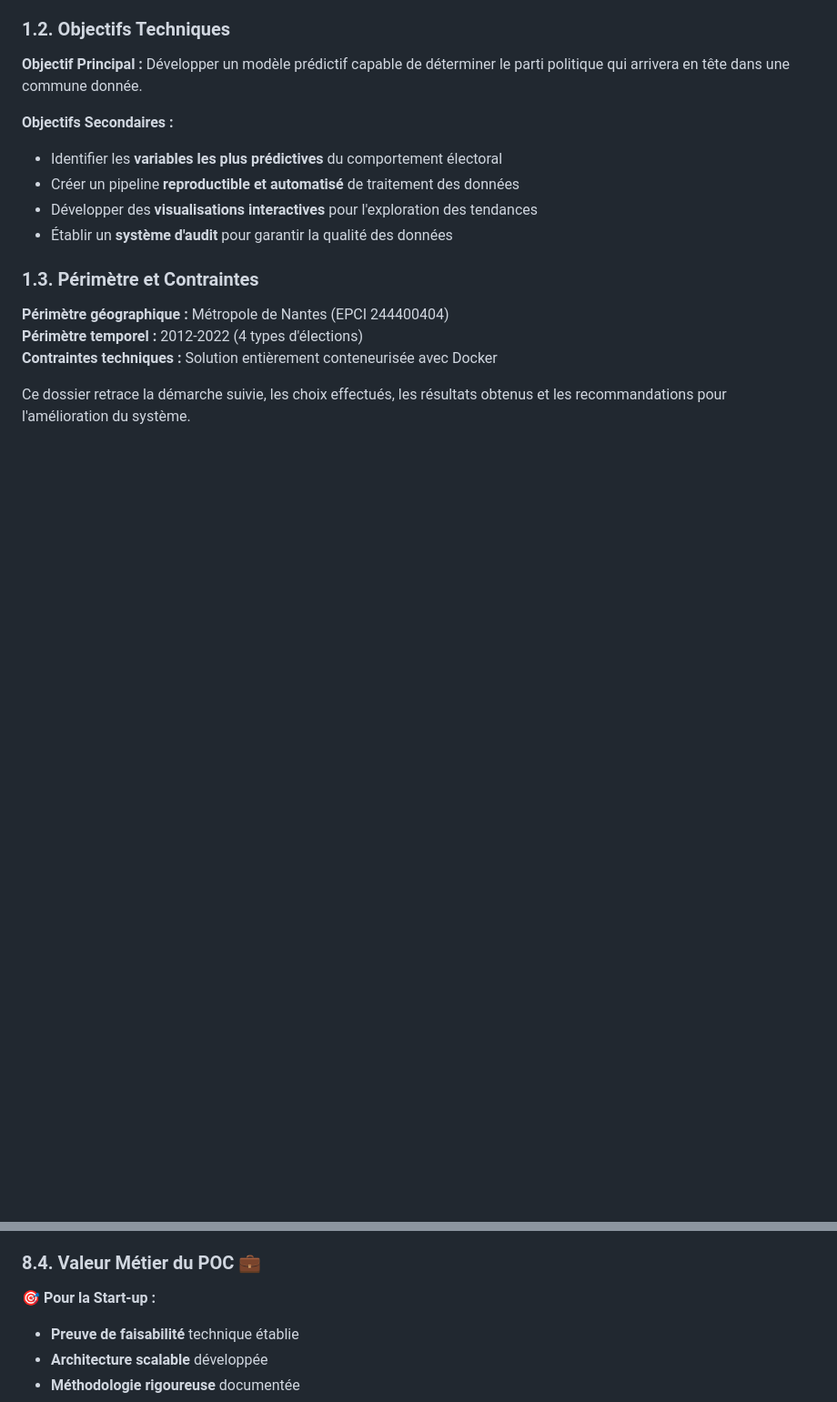
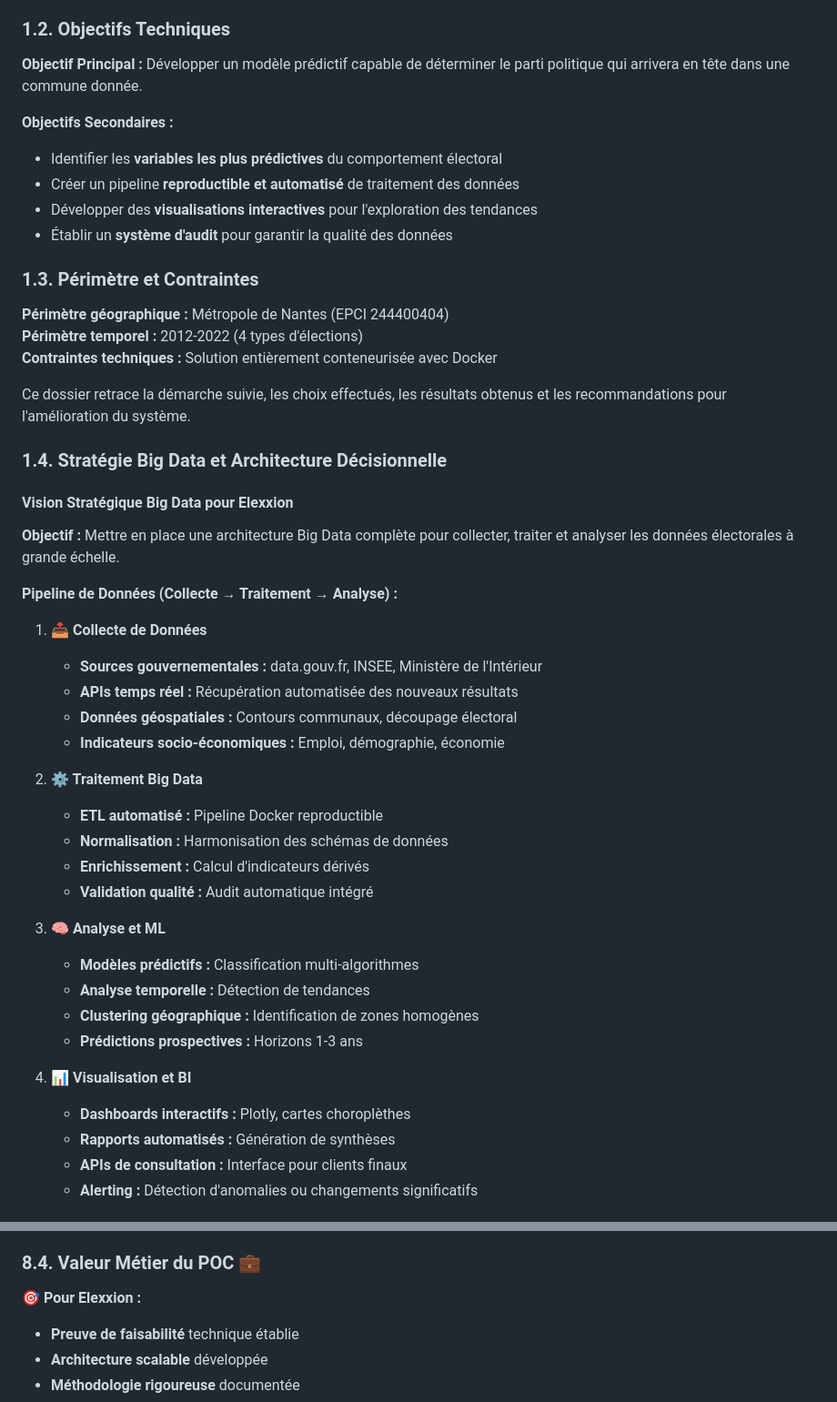
Before and after one commit to Coulibaly00180/mspr-data, a Markdown page: mspr.md, 2 parts joined by grey strips. Shown at 91% size. Drawn GitHub-style; blank space fills up the shorter version.

```diff
--- a/mspr.md
+++ b/mspr.md
@@ -46,3 +46,36 @@ La start-up de **M. de la Motte Rouge** souhaite développer un service de préd
 **Contraintes techniques :** Solution entièrement conteneurisée avec Docker
 
 Ce dossier retrace la démarche suivie, les choix effectués, les résultats obtenus et les recommandations pour l'amélioration du système.
+
+### 1.4. Stratégie Big Data et Architecture Décisionnelle
+
+#### Vision Stratégique Big Data pour Elexxion
+
+**Objectif :** Mettre en place une architecture Big Data complète pour collecter, traiter et analyser les données électorales à grande échelle.
+
+**Pipeline de Données (Collecte → Traitement → Analyse) :**
+
+1. **📥 Collecte de Données**
+   - **Sources gouvernementales :** data.gouv.fr, INSEE, Ministère de l'Intérieur
+   - **APIs temps réel :** Récupération automatisée des nouveaux résultats
+   - **Données géospatiales :** Contours communaux, découpage électoral
+   - **Indicateurs socio-économiques :** Emploi, démographie, économie
+
+2. **⚙️ Traitement Big Data**
+   - **ETL automatisé :** Pipeline Docker reproductible
+   - **Normalisation :** Harmonisation des schémas de données
+   - **Enrichissement :** Calcul d'indicateurs dérivés
+   - **Validation qualité :** Audit automatique intégré
+
+3. **🧠 Analyse et ML**
+   - **Modèles prédictifs :** Classification multi-algorithmes
+   - **Analyse temporelle :** Détection de tendances
+   - **Clustering géographique :** Identification de zones homogènes
+   - **Prédictions prospectives :** Horizons 1-3 ans
+
+4. **📊 Visualisation et BI**
+   - **Dashboards interactifs :** Plotly, cartes choroplèthes
+   - **Rapports automatisés :** Génération de synthèses
+   - **APIs de consultation :** Interface pour clients finaux
+   - **Alerting :** Détection d'anomalies ou changements significatifs
+
@@ -437,7 +576,7 @@ Recalculer parti_en_tete avec agrégation par (code_commune_insee, annee, type_s
 
 ### 8.4. Valeur Métier du POC 💼
 
-**🎯 Pour la Start-up :**
+**🎯 Pour Elexxion :**
 - **Preuve de faisabilité** technique établie
 - **Architecture scalable** développée
 - **Méthodologie rigoureuse** documentée
```
Also changed, not shown: other parts of mspr.md (+108 -2 lines).
